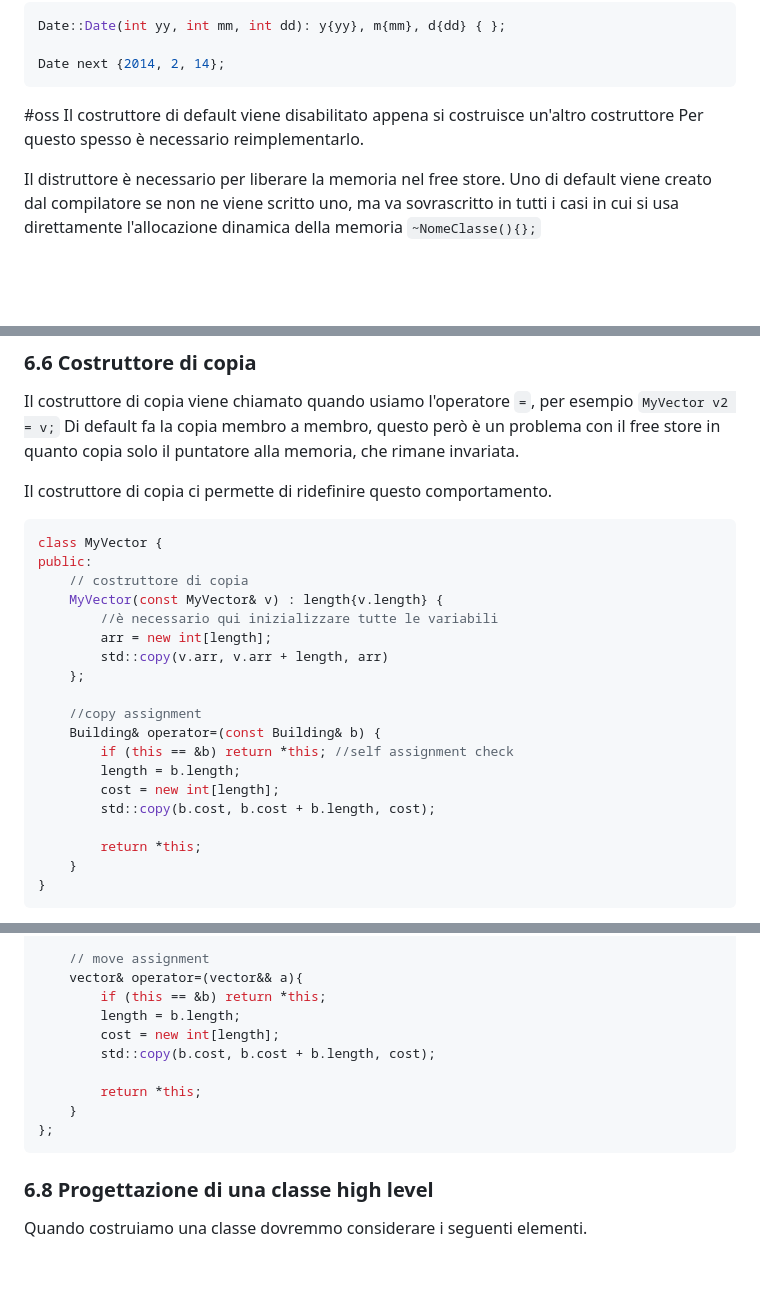
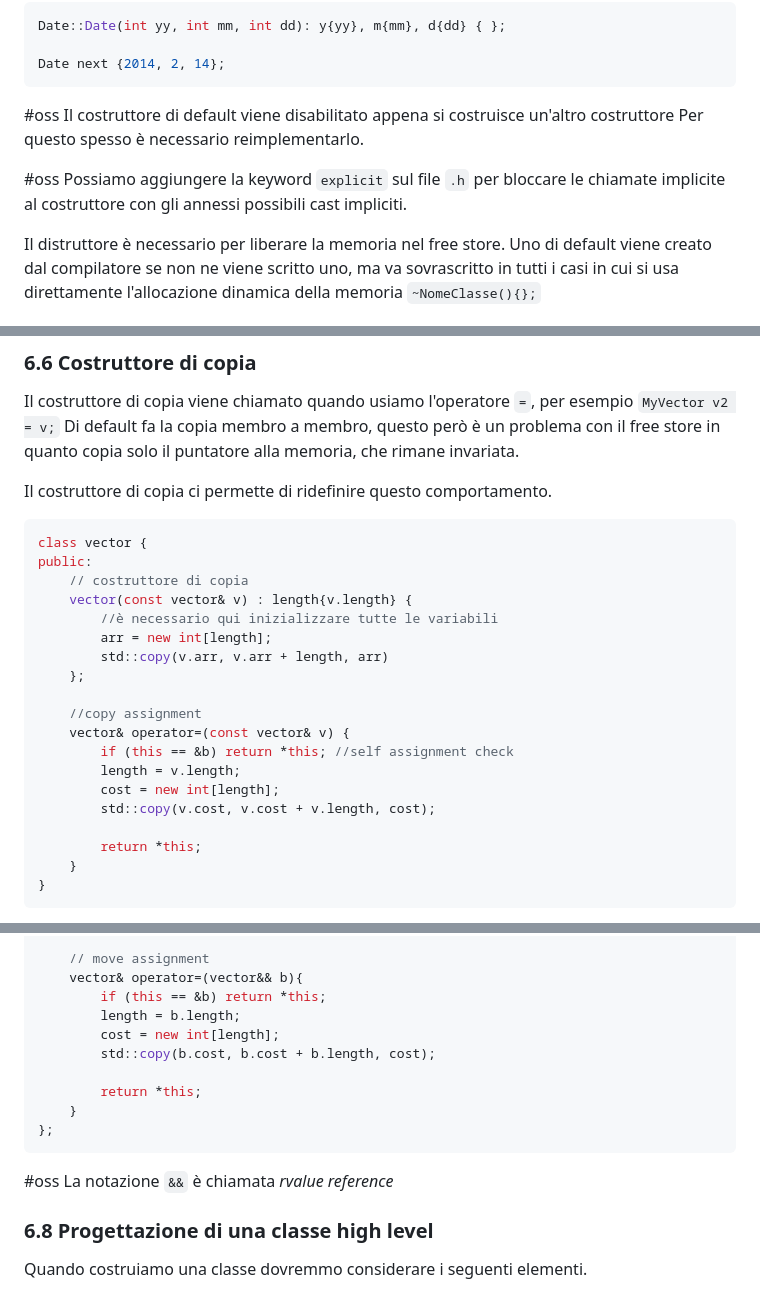
Before and after one commit to mettiuss/ing-informatica-unipd, a Markdown page: Laboratorio di Programmazione/Appunti/Laboratorio di Programmazione.md, 3 parts joined by grey strips. Drawn GitHub-style; blank space fills up the shorter version.

Commit message:
📝 Update Laboratorio di Programmazione notes

````diff
--- a/Laboratorio di Programmazione/Appunti/Laboratorio di Programmazione.md
+++ b/Laboratorio di Programmazione/Appunti/Laboratorio di Programmazione.md
@@ -302,6 +360,8 @@ Date next {2014, 2, 14};
 #oss Il costruttore di default viene disabilitato appena si costruisce un'altro costruttore
 Per questo spesso è necessario reimplementarlo.
 
+#oss Possiamo aggiungere la keyword `explicit` sul file `.h` per bloccare le chiamate implicite al costruttore con gli annessi possibili cast impliciti.
+
 Il distruttore è necessario per liberare la memoria nel free store.
 Uno di default viene creato dal compilatore se non ne viene scritto uno, ma va sovrascritto in tutti i casi in cui si usa direttamente l'allocazione dinamica della memoria
 `~NomeClasse(){};`
@@ -322,21 +382,21 @@ Di default fa la copia membro a membro, questo però è un problema con il free
 Il costruttore di copia ci permette di ridefinire questo comportamento.
 
 ```cpp
-class MyVector {
+class vector {
 public:
 	// costruttore di copia
-	MyVector(const MyVector& v) : length{v.length} {
+	vector(const vector& v) : length{v.length} {
 		//è necessario qui inizializzare tutte le variabili
 		arr = new int[length];
 		std::copy(v.arr, v.arr + length, arr)
 	};
 
 	//copy assignment
-	Building& operator=(const Building& b) {
+	vector& operator=(const vector& v) {
 		if (this == &b) return *this; //self assignment check
-		length = b.length;
+		length = v.length;
 		cost = new int[length];
-		std::copy(b.cost, b.cost + b.length, cost);
+		std::copy(v.cost, v.cost + v.length, cost);
 
 		return *this;
 	}
@@ -366,7 +426,7 @@ public:
 	};
 
 	// move assignment
-	vector& operator=(vector&& a){
+	vector& operator=(vector&& b){
 		if (this == &b) return *this;
 		length = b.length;
 		cost = new int[length];
@@ -376,6 +436,8 @@ public:
 	}
 };
 ```
+
+#oss La notazione `&&` è chiamata _rvalue reference_
 
 ### 6.8 Progettazione di una classe high level
 
````
Also changed, not shown: other parts of Laboratorio di Programmazione/Appunti/Laboratorio di Programmazione.md (+64 -6 lines).
